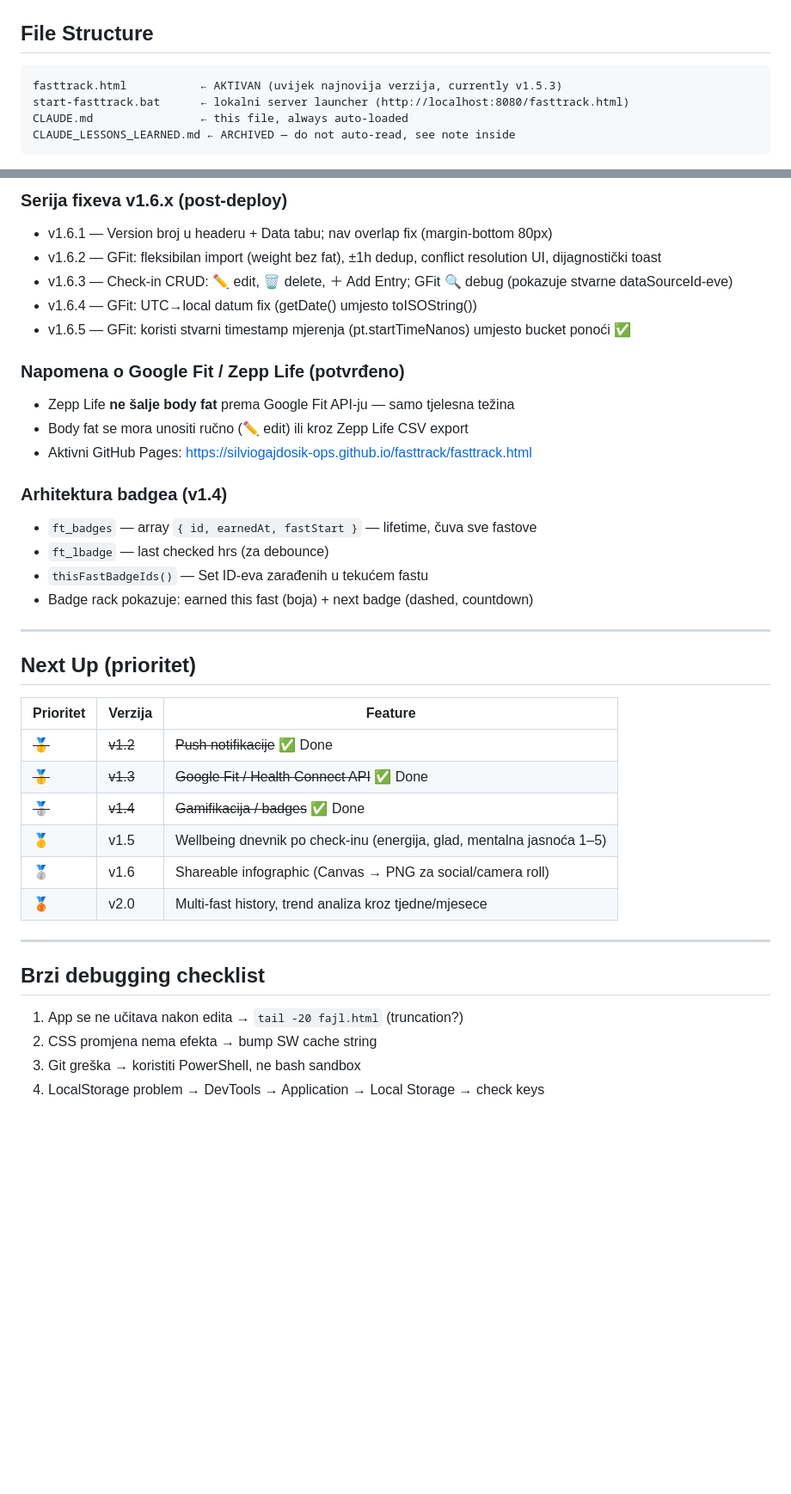
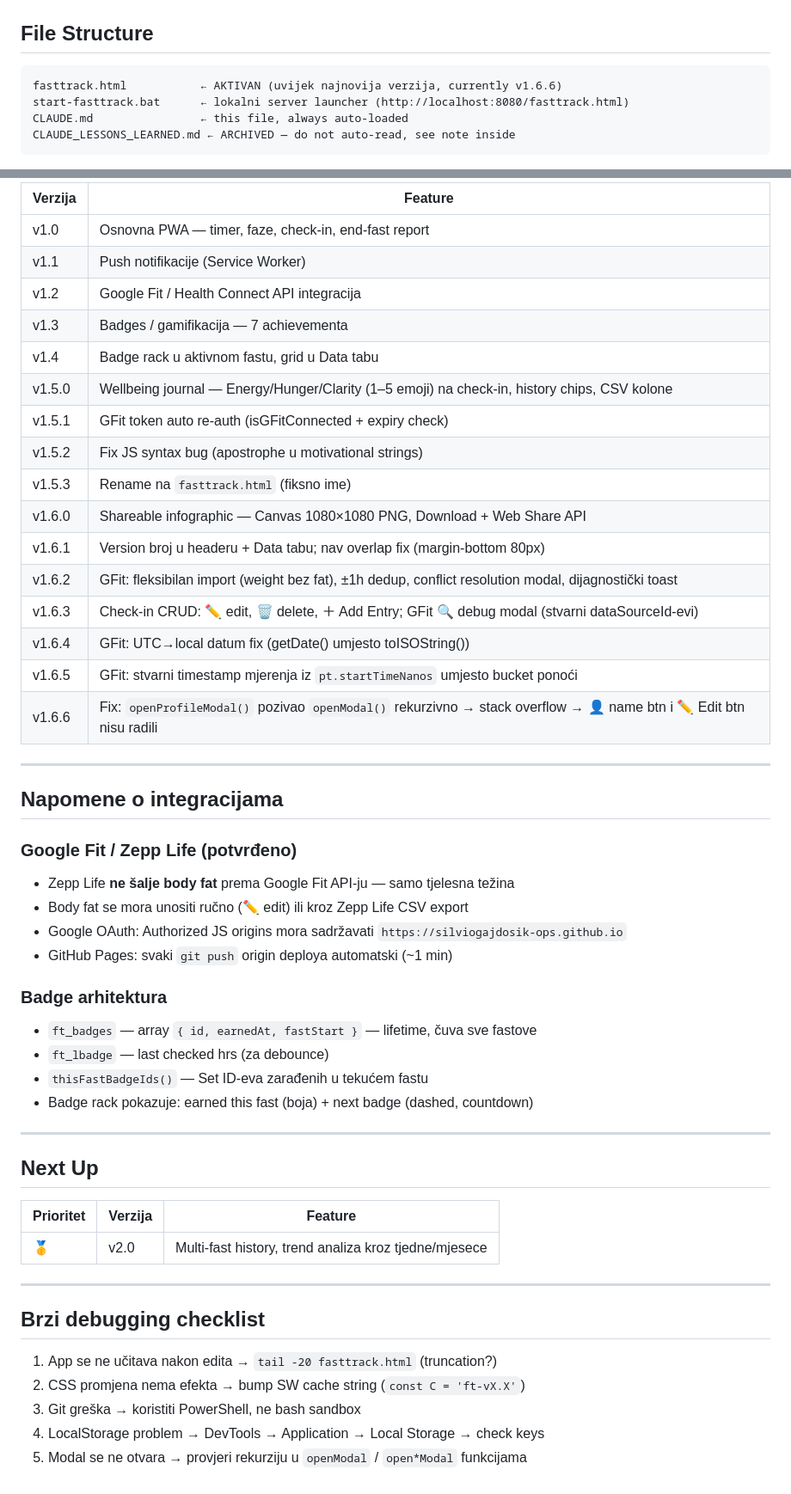
Before and after one commit to silviogajdosik-ops/fasttrack, a Markdown page: CLAUDE.md, 2 parts joined by grey strips. Shown at 86% size. Drawn GitHub-style; blank space fills up the shorter version.

Commit message:
docs: update CLAUDE.md — v1.6.6 state, kompletna verzijska historija, fix Write tool napomena

````diff
--- a/CLAUDE.md
+++ b/CLAUDE.md
@@ -12,7 +12,7 @@ All data in `localStorage`. Dark mode, mobile-first, Service Worker offline supp
 
 ## File Structure
 ```
-fasttrack.html           ← AKTIVAN (uvijek najnovija verzija, currently v1.5.3)
+fasttrack.html           ← AKTIVAN (uvijek najnovija verzija, currently v1.6.6)
 start-fasttrack.bat      ← lokalni server launcher (http://localhost:8080/fasttrack.html)
 CLAUDE.md                ← this file, always auto-loaded
 CLAUDE_LESSONS_LEARNED.md ← ARCHIVED — do not auto-read, see note inside
@@ -118,17 +112,34 @@ Token limit prekida razgovor bez upozorenja. Sljedeća sesija ne zna ništa.
 
-### Serija fixeva v1.6.x (post-deploy)
-- v1.6.1 — Version broj u headeru + Data tabu; nav overlap fix (margin-bottom 80px)
-- v1.6.2 — GFit: fleksibilan import (weight bez fat), ±1h dedup, conflict resolution UI, dijagnostički toast
-- v1.6.3 — Check-in CRUD: ✏️ edit, 🗑️ delete, ＋ Add Entry; GFit 🔍 debug (pokazuje stvarne dataSourceId-eve)
-- v1.6.4 — GFit: UTC→local datum fix (getDate() umjesto toISOString())
-- v1.6.5 — GFit: koristi stvarni timestamp mjerenja (pt.startTimeNanos) umjesto bucket ponoći ✅
+| Verzija | Feature |
+|---------|---------|
+| v1.0 | Osnovna PWA — timer, faze, check-in, end-fast report |
+| v1.1 | Push notifikacije (Service Worker) |
+| v1.2 | Google Fit / Health Connect API integracija |
+| v1.3 | Badges / gamifikacija — 7 achievementa |
+| v1.4 | Badge rack u aktivnom fastu, grid u Data tabu |
+| v1.5.0 | Wellbeing journal — Energy/Hunger/Clarity (1–5 emoji) na check-in, history chips, CSV kolone |
+| v1.5.1 | GFit token auto re-auth (isGFitConnected + expiry check) |
+| v1.5.2 | Fix JS syntax bug (apostrophe u motivational strings) |
+| v1.5.3 | Rename na `fasttrack.html` (fiksno ime) |
+| v1.6.0 | Shareable infographic — Canvas 1080×1080 PNG, Download + Web Share API |
+| v1.6.1 | Version broj u headeru + Data tabu; nav overlap fix (margin-bottom 80px) |
+| v1.6.2 | GFit: fleksibilan import (weight bez fat), ±1h dedup, conflict resolution modal, dijagnostički toast |
+| v1.6.3 | Check-in CRUD: ✏️ edit, 🗑️ delete, ＋ Add Entry; GFit 🔍 debug modal (stvarni dataSourceId-evi) |
+| v1.6.4 | GFit: UTC→local datum fix (getDate() umjesto toISOString()) |
+| v1.6.5 | GFit: stvarni timestamp mjerenja iz `pt.startTimeNanos` umjesto bucket ponoći |
+| v1.6.6 | Fix: `openProfileModal()` pozivao `openModal()` rekurzivno → stack overflow → 👤 name btn i ✏️ Edit btn nisu radili |
 
-### Napomena o Google Fit / Zepp Life (potvrđeno)
+---
+
+## Napomene o integracijama
+
+### Google Fit / Zepp Life (potvrđeno)
 - Zepp Life **ne šalje body fat** prema Google Fit API-ju — samo tjelesna težina
 - Body fat se mora unositi ručno (✏️ edit) ili kroz Zepp Life CSV export
-- Aktivni GitHub Pages: https://silviogajdosik-ops.github.io/fasttrack/fasttrack.html
+- Google OAuth: Authorized JS origins mora sadržavati `https://silviogajdosik-ops.github.io`
+- GitHub Pages: svaki `git push` origin deploya automatski (~1 min)
 
-### Arhitektura badgea (v1.4)
+### Badge arhitektura
 - `ft_badges` — array `{ id, earnedAt, fastStart }` — lifetime, čuva sve fastove
 - `ft_lbadge` — last checked hrs (za debounce)
 - `thisFastBadgeIds()` — Set ID-eva zarađenih u tekućem fastu
@@ -136,22 +147,18 @@ Token limit prekida razgovor bez upozorenja. Sljedeća sesija ne zna ništa.
 
 ---
 
-## Next Up (prioritet)
+## Next Up
 
 | Prioritet | Verzija | Feature |
 |-----------|---------|---------|
-| ~~🥇~~ | ~~v1.2~~ | ~~Push notifikacije~~ ✅ Done |
-| ~~🥇~~ | ~~v1.3~~ | ~~Google Fit / Health Connect API~~ ✅ Done |
-| ~~🥈~~ | ~~v1.4~~ | ~~Gamifikacija / badges~~ ✅ Done |
-| 🥇 | v1.5 | Wellbeing dnevnik po check-inu (energija, glad, mentalna jasnoća 1–5) |
-| 🥈 | v1.6 | Shareable infographic (Canvas → PNG za social/camera roll) |
-| 🥉 | v2.0 | Multi-fast history, trend analiza kroz tjedne/mjesece |
+| 🥇 | v2.0 | Multi-fast history, trend analiza kroz tjedne/mjesece |
 
 ---
 
 ## Brzi debugging checklist
 
-1. App se ne učitava nakon edita → `tail -20 fajl.html` (truncation?)
-2. CSS promjena nema efekta → bump SW cache string
+1. App se ne učitava nakon edita → `tail -20 fasttrack.html` (truncation?)
+2. CSS promjena nema efekta → bump SW cache string (`const C = 'ft-vX.X'`)
 3. Git greška → koristiti PowerShell, ne bash sandbox
 4. LocalStorage problem → DevTools → Application → Local Storage → check keys
+5. Modal se ne otvara → provjeri rekurziju u `openModal` / `open*Modal` funkcijama
````
Also changed, not shown: other parts of CLAUDE.md (+12 -18 lines).
